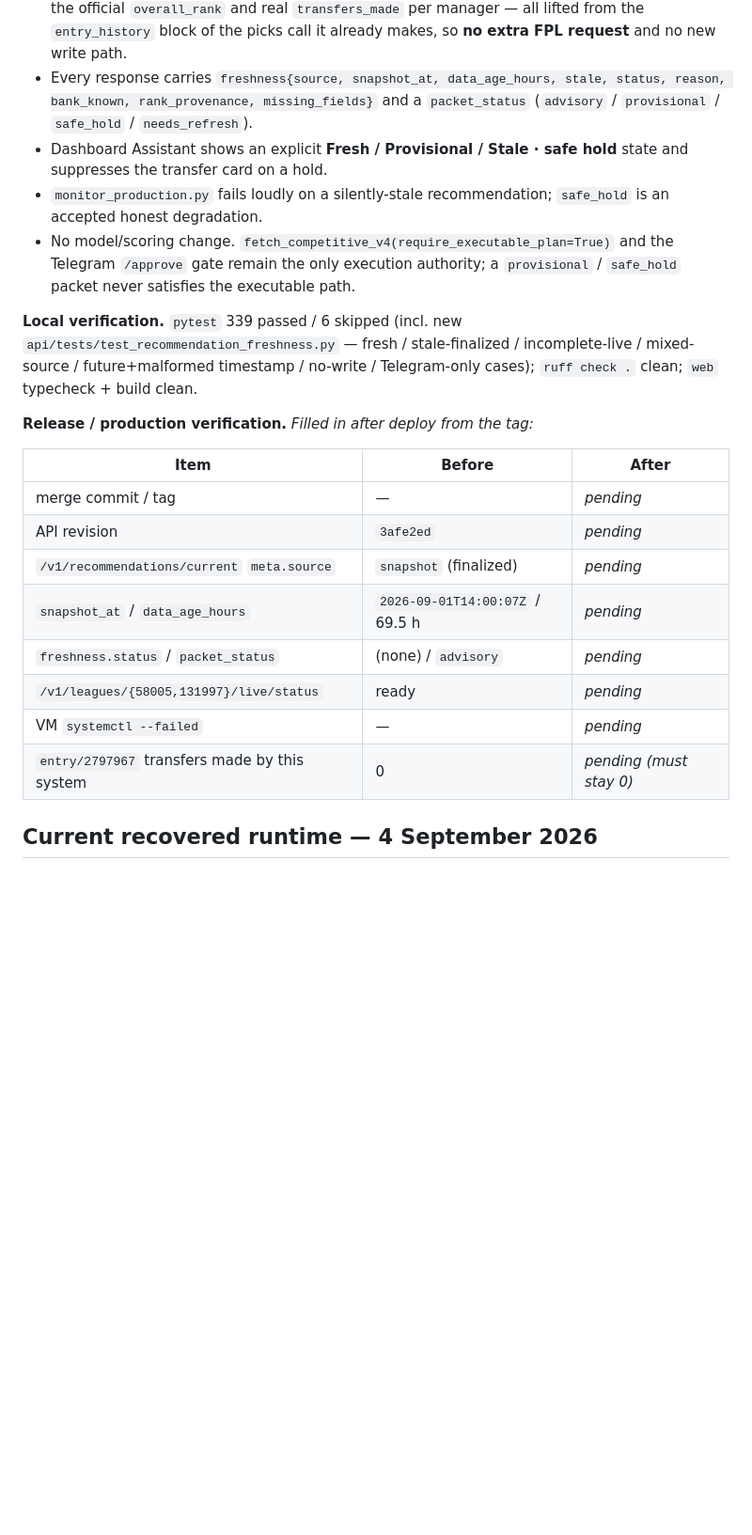
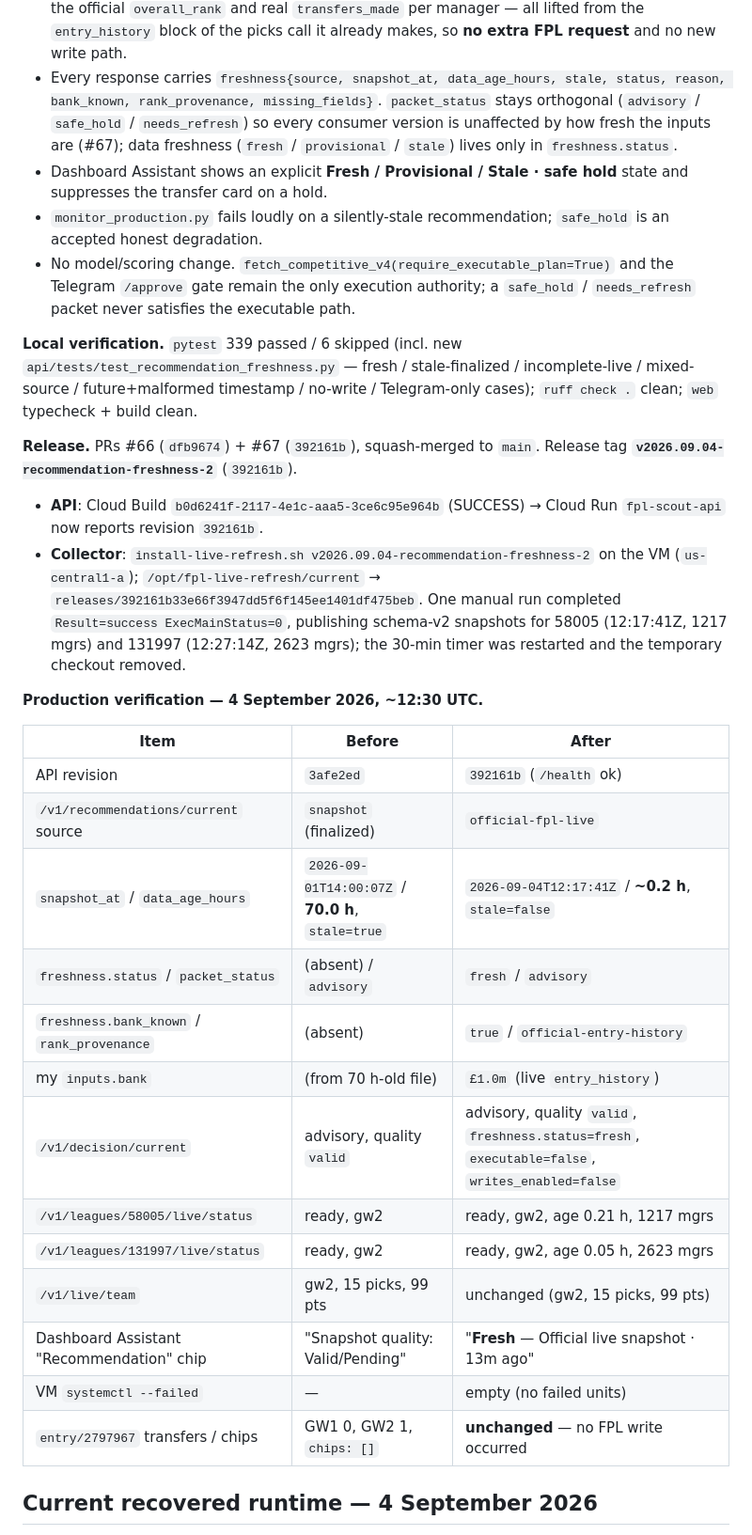
Before and after one commit to lordirfan99/fpl, a Markdown page: docs/RUNBOOK.md, the part around one of its changes. Shown at 94% size. GitHub-like rendering; blank space fills up the shorter version.

Commit message:
docs(runbook): record recommendation-freshness release + production verification (#68)
Tag v2026.09.04-recommendation-freshness-2 (392161b): API on Cloud Run and the
schema-v2 live collector on the VM. Records before/after freshness values
(source snapshot->official-fpl-live, age 70h->~0.2h, freshness.status fresh,
bank_known true), both live/status endpoints ready, no failed VM units, and
entry/2797967 unchanged (no FPL write). Updates the Last known-good table.

Co-authored-by: Claude Sonnet 5 <noreply@anthropic.com>

```diff
--- a/docs/RUNBOOK.md
+++ b/docs/RUNBOOK.md
@@ -19,33 +19,52 @@ returned 5 transfer suggestions with no honest freshness signal, while
   manager — all lifted from the `entry_history` block of the picks call it
   already makes, so **no extra FPL request** and no new write path.
 - Every response carries `freshness{source, snapshot_at, data_age_hours, stale,
-  status, reason, bank_known, rank_provenance, missing_fields}` and a
-  `packet_status` (`advisory` / `provisional` / `safe_hold` / `needs_refresh`).
+  status, reason, bank_known, rank_provenance, missing_fields}`.
+  `packet_status` stays orthogonal (`advisory` / `safe_hold` / `needs_refresh`)
+  so every consumer version is unaffected by how fresh the inputs are (#67);
+  data freshness (`fresh` / `provisional` / `stale`) lives only in
+  `freshness.status`.
 - Dashboard Assistant shows an explicit **Fresh / Provisional / Stale · safe
   hold** state and suppresses the transfer card on a hold.
 - `monitor_production.py` fails loudly on a silently-stale recommendation;
   `safe_hold` is an accepted honest degradation.
 - No model/scoring change. `fetch_competitive_v4(require_executable_plan=True)`
   and the Telegram `/approve` gate remain the only execution authority; a
-  `provisional` / `safe_hold` packet never satisfies the executable path.
+  `safe_hold` / `needs_refresh` packet never satisfies the executable path.
 
 **Local verification.** `pytest` 339 passed / 6 skipped (incl. new
 `api/tests/test_recommendation_freshness.py` — fresh / stale-finalized /
 incomplete-live / mixed-source / future+malformed timestamp / no-write /
 Telegram-only cases); `ruff check .` clean; `web` typecheck + build clean.
 
-**Release / production verification.** _Filled in after deploy from the tag:_
+**Release.** PRs #66 (`dfb9674`) + #67 (`392161b`), squash-merged to `main`.
+Release tag **`v2026.09.04-recommendation-freshness-2`** (`392161b`).
+- **API**: Cloud Build `b0d6241f-2117-4e1c-aaa5-3ce6c95e964b` (SUCCESS) →
+  Cloud Run `fpl-scout-api` now reports revision `392161b`.
+- **Collector**: `install-live-refresh.sh v2026.09.04-recommendation-freshness-2`
+  on the VM (`us-central1-a`); `/opt/fpl-live-refresh/current` →
+  `releases/392161b33e66f3947dd5f6f145ee1401df475beb`. One manual run completed
+  `Result=success ExecMainStatus=0`, publishing schema-v2 snapshots for 58005
+  (12:17:41Z, 1217 mgrs) and 131997 (12:27:14Z, 2623 mgrs); the 30-min timer
+  was restarted and the temporary checkout removed.
+
+**Production verification — 4 September 2026, ~12:30 UTC.**
 
 | Item | Before | After |
 |---|---|---|
-| merge commit / tag | — | _pending_ |
-| API revision | `3afe2ed` | _pending_ |
-| `/v1/recommendations/current` `meta.source` | `snapshot` (finalized) | _pending_ |
-| `snapshot_at` / `data_age_hours` | `2026-09-01T14:00:07Z` / 69.5 h | _pending_ |
-| `freshness.status` / `packet_status` | (none) / `advisory` | _pending_ |
-| `/v1/leagues/{58005,131997}/live/status` | ready | _pending_ |
-| VM `systemctl --failed` | — | _pending_ |
-| `entry/2797967` transfers made by this system | 0 | _pending (must stay 0)_ |
+| API revision | `3afe2ed` | `392161b` (`/health` ok) |
+| `/v1/recommendations/current` source | `snapshot` (finalized) | `official-fpl-live` |
+| `snapshot_at` / `data_age_hours` | `2026-09-01T14:00:07Z` / **70.0 h**, `stale=true` | `2026-09-04T12:17:41Z` / **~0.2 h**, `stale=false` |
+| `freshness.status` / `packet_status` | (absent) / `advisory` | `fresh` / `advisory` |
+| `freshness.bank_known` / `rank_provenance` | (absent) | `true` / `official-entry-history` |
+| my `inputs.bank` | (from 70 h-old file) | `£1.0m` (live `entry_history`) |
+| `/v1/decision/current` | advisory, quality `valid` | advisory, quality `valid`, `freshness.status=fresh`, `executable=false`, `writes_enabled=false` |
+| `/v1/leagues/58005/live/status` | ready, gw2 | ready, gw2, age 0.21 h, 1217 mgrs |
+| `/v1/leagues/131997/live/status` | ready, gw2 | ready, gw2, age 0.05 h, 2623 mgrs |
+| `/v1/live/team` | gw2, 15 picks, 99 pts | unchanged (gw2, 15 picks, 99 pts) |
+| Dashboard Assistant "Recommendation" chip | "Snapshot quality: Valid/Pending" | "**Fresh** — Official live snapshot · 13m ago" |
+| VM `systemctl --failed` | — | empty (no failed units) |
+| `entry/2797967` transfers / chips | GW1 0, GW2 1, `chips: []` | **unchanged** — no FPL write occurred |
 
 ## Current recovered runtime — 4 September 2026
 
```
Also changed, not shown: other parts of docs/RUNBOOK.md (+2 -2 lines).
